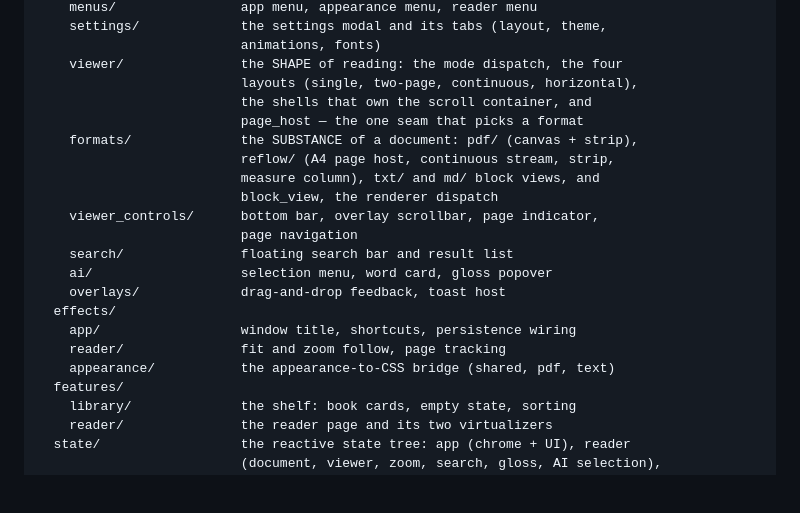
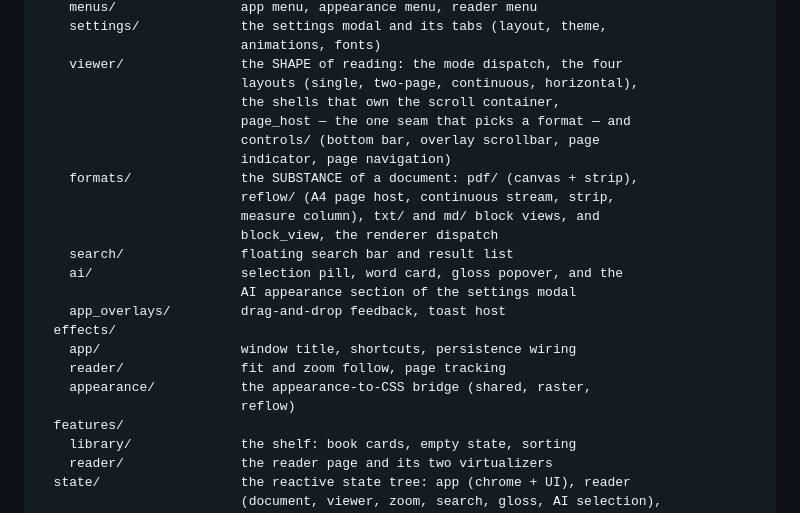
Before and after one commit to codewiththiha/pdf-reader, a Markdown page: README.md, the part around the change. Drawn GitHub-style; blank space fills up the shorter version.

Commit message:
Catch the two documents up with the renames
The README's source tree and ARCHITECTURE's AI chapter still described the
layout from before this pass: a `viewer_controls/` directory that is now
`viewer/controls/`, an `overlays/` that is `app_overlays/`, a "selection menu"
that is the Explain pill, an appearance bridge listed as "(shared, pdf, text)"
where the modules are now `raster` and `reflow`, and `.glossLayer` where the
class is `.gloss-layer`.

Every one of them is a name a reader would grep for and not find, which is the
same failure the `check-doc-paths` gate exists to stop — that gate only reads
Rust comments, so the two prose documents are checked by hand. The `ai/` entry
also picks up the appearance section the settings modal now mounts from the
feature.

```diff
--- a/README.md
+++ b/README.md
@@ -438,21 +438,23 @@ src/
                           animations, fonts)
     viewer/               the SHAPE of reading: the mode dispatch, the four
                           layouts (single, two-page, continuous, horizontal),
-                          the shells that own the scroll container, and
-                          page_host — the one seam that picks a format
+                          the shells that own the scroll container,
+                          page_host — the one seam that picks a format — and
+                          controls/ (bottom bar, overlay scrollbar, page
+                          indicator, page navigation)
     formats/              the SUBSTANCE of a document: pdf/ (canvas + strip),
                           reflow/ (A4 page host, continuous stream, strip,
                           measure column), txt/ and md/ block views, and
                           block_view, the renderer dispatch
-    viewer_controls/      bottom bar, overlay scrollbar, page indicator,
-                          page navigation
     search/               floating search bar and result list
-    ai/                   selection menu, word card, gloss popover
-    overlays/             drag-and-drop feedback, toast host
+    ai/                   selection pill, word card, gloss popover, and the
+                          AI appearance section of the settings modal
+    app_overlays/         drag-and-drop feedback, toast host
   effects/
     app/                  window title, shortcuts, persistence wiring
     reader/               fit and zoom follow, page tracking
-    appearance/           the appearance-to-CSS bridge (shared, pdf, text)
+    appearance/           the appearance-to-CSS bridge (shared, raster,
+                          reflow)
   features/
     library/              the shelf: book cards, empty state, sorting
     reader/               the reader page and its two virtualizers
```
Also changed, not shown: ARCHITECTURE.md (+3 -3 lines).
